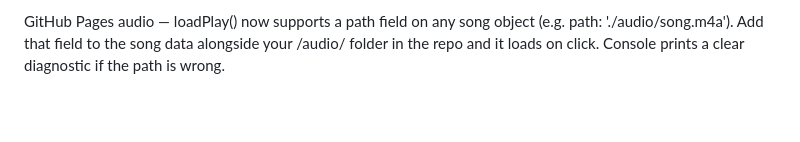
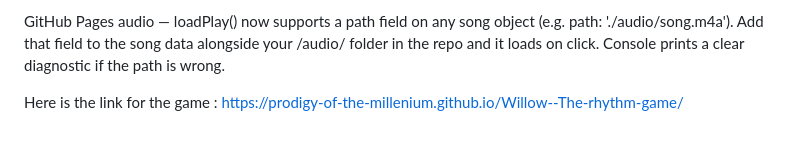
Before and after one commit to prodigy-of-the-millenium/Willow--The-rhythm-game, a Markdown page: README.md, the part around the change. Drawn GitHub-style; blank space fills up the shorter version.

Commit message:
Update README with game link
Added a link to the game in the README.

```diff
--- a/README.md
+++ b/README.md
@@ -59,3 +59,5 @@ __Case File__ — live investigation panel in the Archive Hub showing Victim, Su
 __Mic Whisper__ — requests mic permission silently on first gameplay. If it detects a loud sound (peak above threshold), it flashes a message like "i heard that." or "the archive recorded that." at the bottom of screen. Fails gracefully if mic is denied.
 
 GitHub Pages audio — loadPlay() now supports a path field on any song object (e.g. path: './audio/song.m4a'). Add that field to the song data alongside your /audio/ folder in the repo and it loads on click. Console prints a clear diagnostic if the path is wrong.
+
+Here is the link for the game : https://prodigy-of-the-millenium.github.io/Willow--The-rhythm-game/
```
